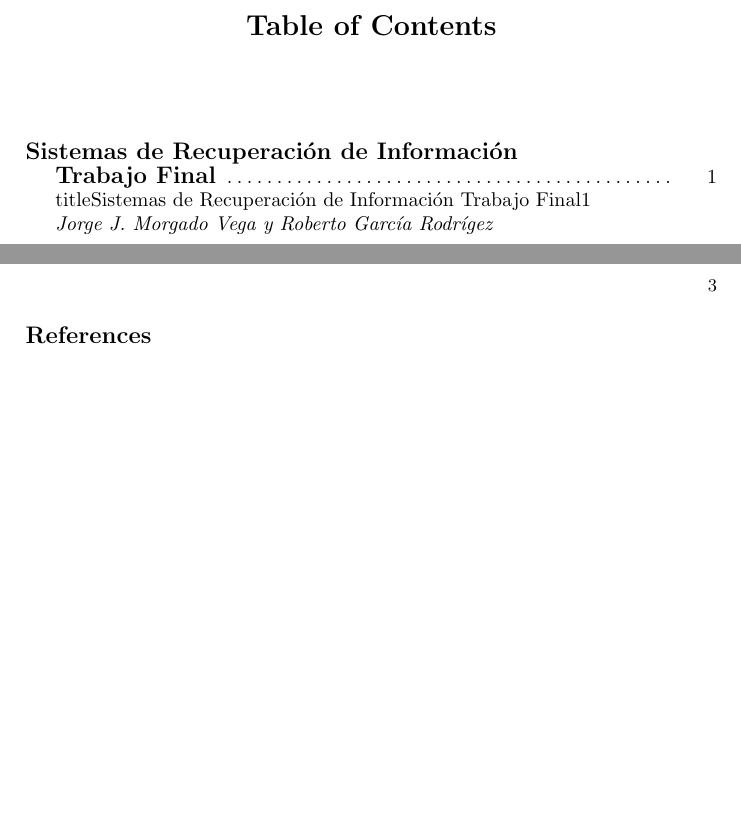
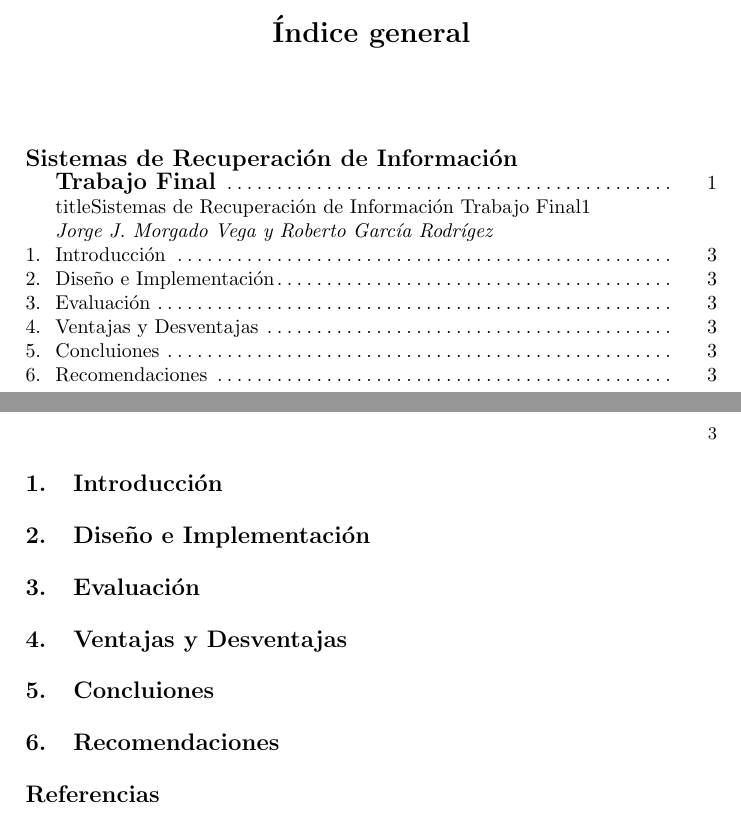
Before and after one commit to Robegr42/SRI-project, a LaTeX paper (inform/llncs.tex): two parts of pages 2 and 3 of 4, joined at a grey line, cut at the place of the change, the shorter picture padded with empty space. Compiled offline with pdfLaTeX.

Commit message:
Add inform sections

```diff
--- a/inform/llncs.tex
+++ b/inform/llncs.tex
@@ -7,6 +7,7 @@
 %
 \usepackage{makeidx}  % allows for indexgeneration
 \usepackage{graphicx}
+\usepackage[spanish]{babel}
 \usepackage{url}
 \usepackage[utf8]{inputenc}
 
@@ -53,6 +54,24 @@
 \tableofcontents
 \clearpage
 
+\section{Introducción}\label{sec:intro}
+\input{intro.tex}
+
+\section{Diseño e Implementación}\label{sec:design}
+\input{desing.tex}
+
+\section{Evaluación}\label{sec:eval}
+\input{evaluation.tex}
+
+\section{Ventajas y Desventajas}\label{sec:pros_cons}
+\input{pros_cons.tex}
+
+\section{Concluiones}\label{sec:conc}
+\input{conclusion.tex}
+
+\section{Recomendaciones}\label{sec:rec}
+\input{recomendation.tex}
+
 
 %
 % ---- Bibliography ----
```
Also changed, not shown: inform/conclusion.tex (added), inform/desing.tex (added), inform/evaluation.tex (added), inform/intro.tex (added), inform/pros_cons.tex (added), inform/recomendation.tex (added).
